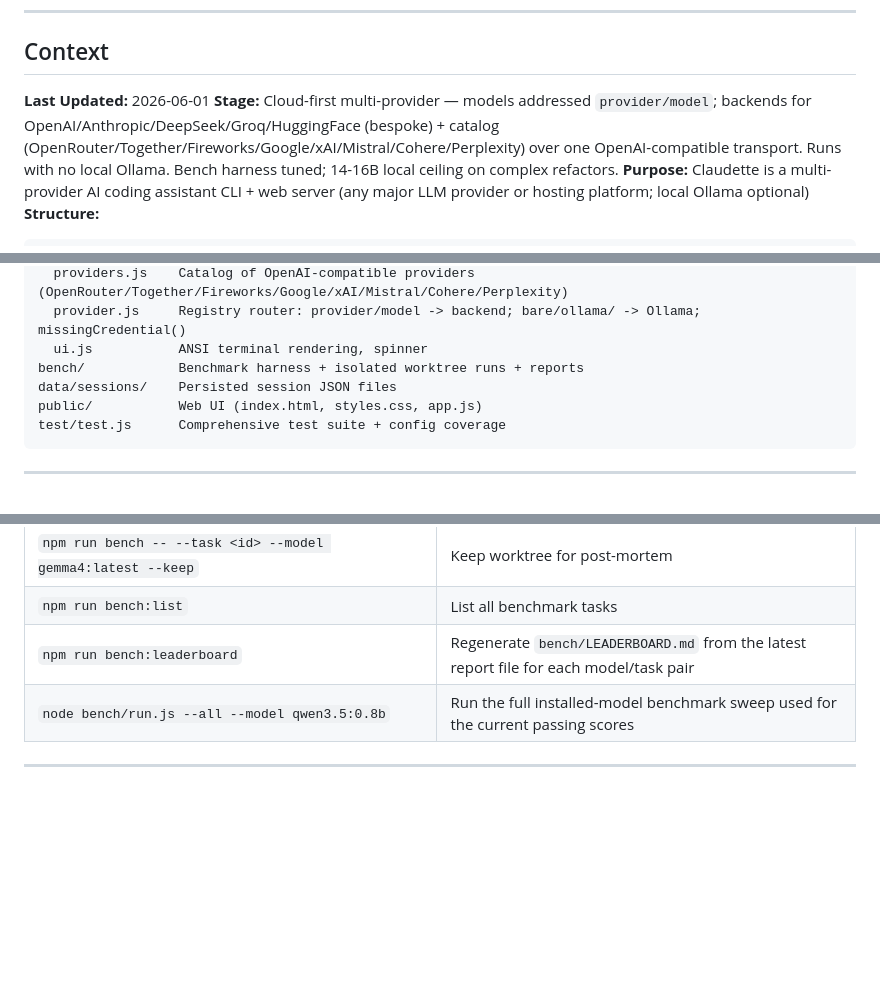
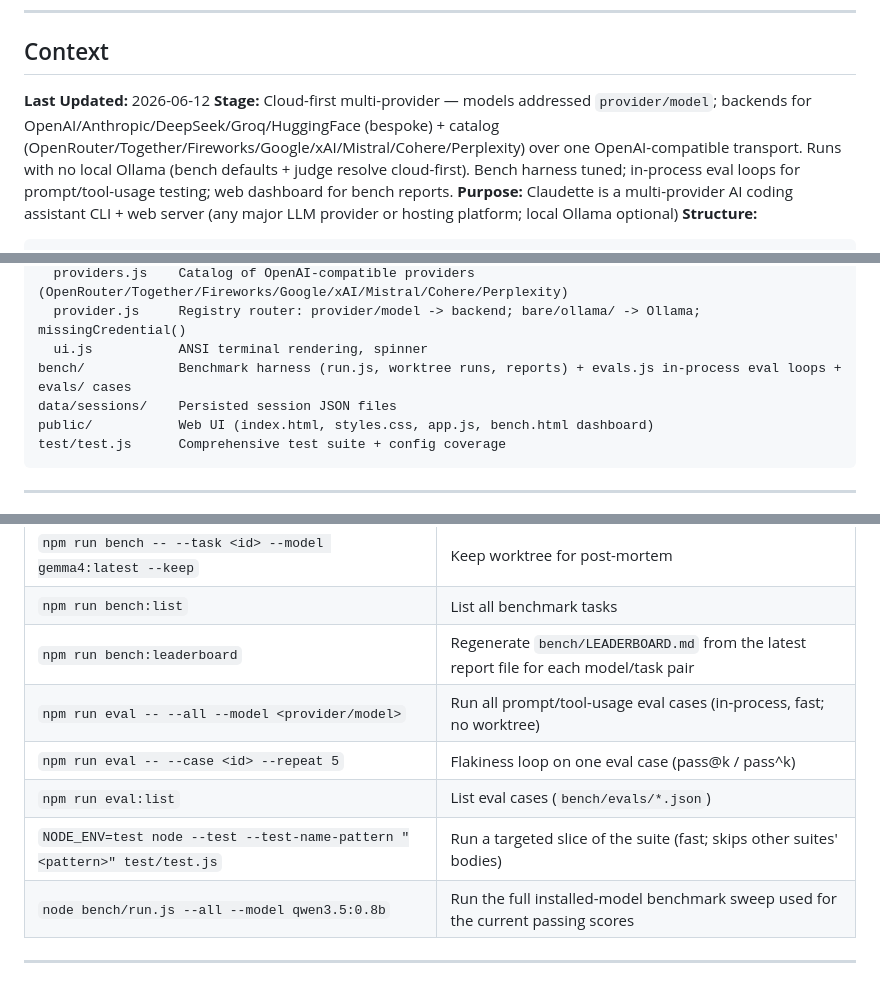
Before and after one commit to fjbarrett/claudette, a Markdown page: PERSIST.md, 3 parts joined by grey strips. Rendered like a GitHub page; blank space fills up the shorter version.

Commit message:
docs: log 2026-06-12 session in PERSIST (dashboard, cloud defaults, eval loops)
Co-Authored-By: Claude Fable 5 <noreply@anthropic.com>

````diff
--- a/PERSIST.md
+++ b/PERSIST.md
@@ -4,8 +4,8 @@
 
 ## Context
 
-**Last Updated:** 2026-06-01
-**Stage:** Cloud-first multi-provider — models addressed `provider/model`; backends for OpenAI/Anthropic/DeepSeek/Groq/HuggingFace (bespoke) + catalog (OpenRouter/Together/Fireworks/Google/xAI/Mistral/Cohere/Perplexity) over one OpenAI-compatible transport. Runs with no local Ollama. Bench harness tuned; 14-16B local ceiling on complex refactors.
+**Last Updated:** 2026-06-12
+**Stage:** Cloud-first multi-provider — models addressed `provider/model`; backends for OpenAI/Anthropic/DeepSeek/Groq/HuggingFace (bespoke) + catalog (OpenRouter/Together/Fireworks/Google/xAI/Mistral/Cohere/Perplexity) over one OpenAI-compatible transport. Runs with no local Ollama (bench defaults + judge resolve cloud-first). Bench harness tuned; in-process eval loops for prompt/tool-usage testing; web dashboard for bench reports.
 **Purpose:** Claudette is a multi-provider AI coding assistant CLI + web server (any major LLM provider or hosting platform; local Ollama optional)
 **Structure:**
 ```
@@ -28,9 +28,9 @@ src/
   providers.js    Catalog of OpenAI-compatible providers (OpenRouter/Together/Fireworks/Google/xAI/Mistral/Cohere/Perplexity)
   provider.js     Registry router: provider/model -> backend; bare/ollama/ -> Ollama; missingCredential()
   ui.js           ANSI terminal rendering, spinner
-bench/            Benchmark harness + isolated worktree runs + reports
+bench/            Benchmark harness (run.js, worktree runs, reports) + evals.js in-process eval loops + evals/ cases
 data/sessions/    Persisted session JSON files
-public/           Web UI (index.html, styles.css, app.js)
+public/           Web UI (index.html, styles.css, app.js, bench.html dashboard)
 test/test.js      Comprehensive test suite + config coverage
 ```
 
@@ -77,6 +80,10 @@ test/test.js      Comprehensive test suite + config coverage
 | `npm run bench -- --task <id> --model gemma4:latest --keep` | Keep worktree for post-mortem |
 | `npm run bench:list` | List all benchmark tasks |
 | `npm run bench:leaderboard` | Regenerate `bench/LEADERBOARD.md` from the latest report file for each model/task pair |
+| `npm run eval -- --all --model <provider/model>` | Run all prompt/tool-usage eval cases (in-process, fast; no worktree) |
+| `npm run eval -- --case <id> --repeat 5` | Flakiness loop on one eval case (pass@k / pass^k) |
+| `npm run eval:list` | List eval cases (`bench/evals/*.json`) |
+| `NODE_ENV=test node --test --test-name-pattern "<pattern>" test/test.js` | Run a targeted slice of the suite (fast; skips other suites' bodies) |
 | `node bench/run.js --all --model qwen3.5:0.8b` | Run the full installed-model benchmark sweep used for the current passing scores |
 
 ---
````
Also changed, not shown: other parts of PERSIST.md (+3 -0 lines).
